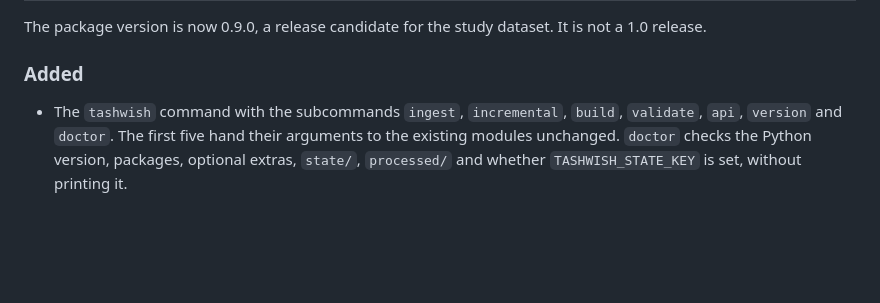
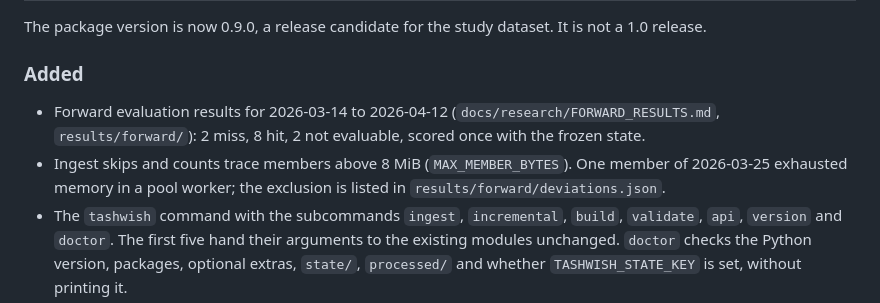
Before and after one commit to hudasol/tashwish, a Markdown page: CHANGELOG.md, the part around the change. GitHub-like rendering; blank space fills up the shorter version.

```diff
--- a/CHANGELOG.md
+++ b/CHANGELOG.md
@@ -12,6 +12,10 @@ The package version is now 0.9.0, a release candidate for the study dataset. It
 
 ### Added
 
+- Forward evaluation results for 2026-03-14 to 2026-04-12 (`docs/research/FORWARD_RESULTS.md`, `results/forward/`): 2 miss,
+  8 hit, 2 not evaluable, scored once with the frozen state.
+- Ingest skips and counts trace members above 8 MiB (`MAX_MEMBER_BYTES`). One member of 2026-03-25 exhausted memory in a pool
+  worker; the exclusion is listed in `results/forward/deviations.json`.
 - The `tashwish` command with the subcommands `ingest`, `incremental`, `build`, `validate`, `api`, `version` and `doctor`.
   The first five hand their arguments to the existing modules unchanged. `doctor` checks the Python version, packages,
   optional extras, `state/`, `processed/` and whether `TASHWISH_STATE_KEY` is set, without printing it.
```
Also changed, not shown: docs/ROADMAP.md (+4 -3 lines), docs/research/FORWARD_RESULTS.md (renamed from docs/FORWARD_RESULTS.md).
